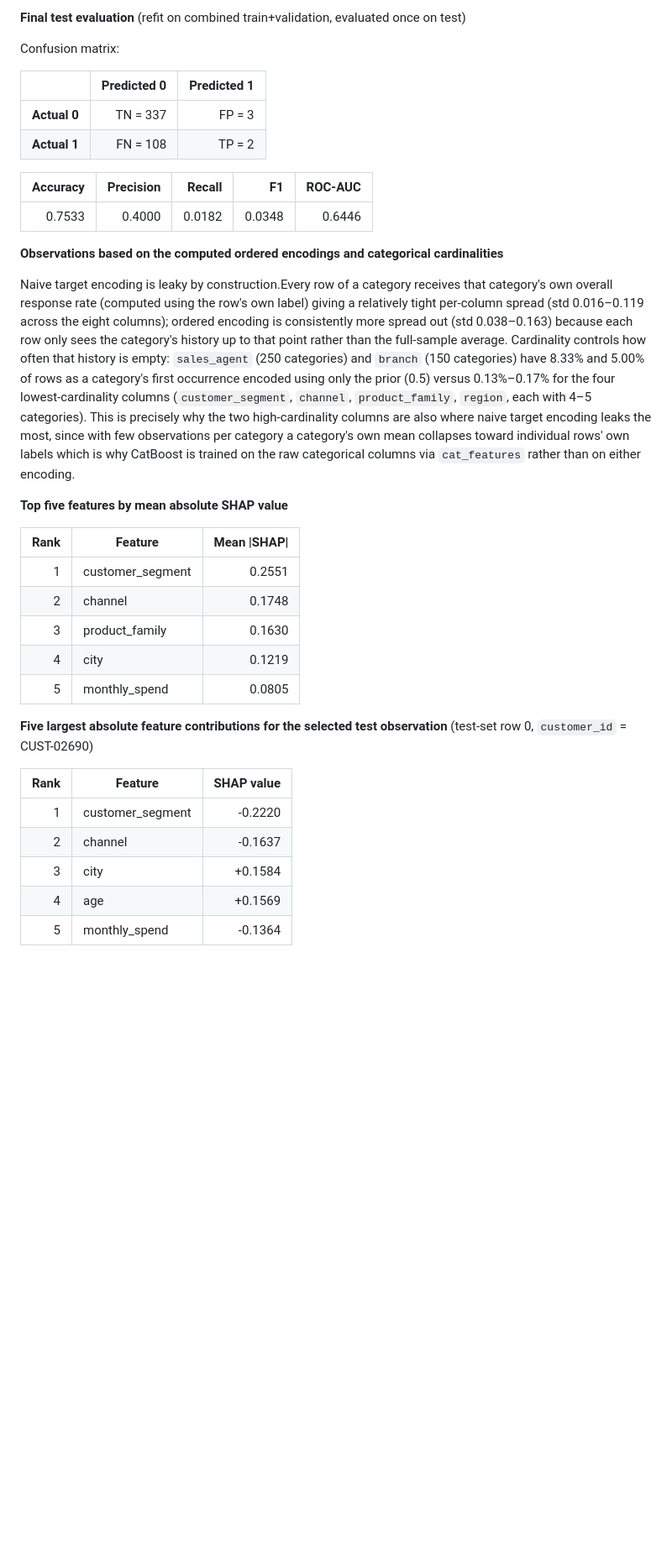
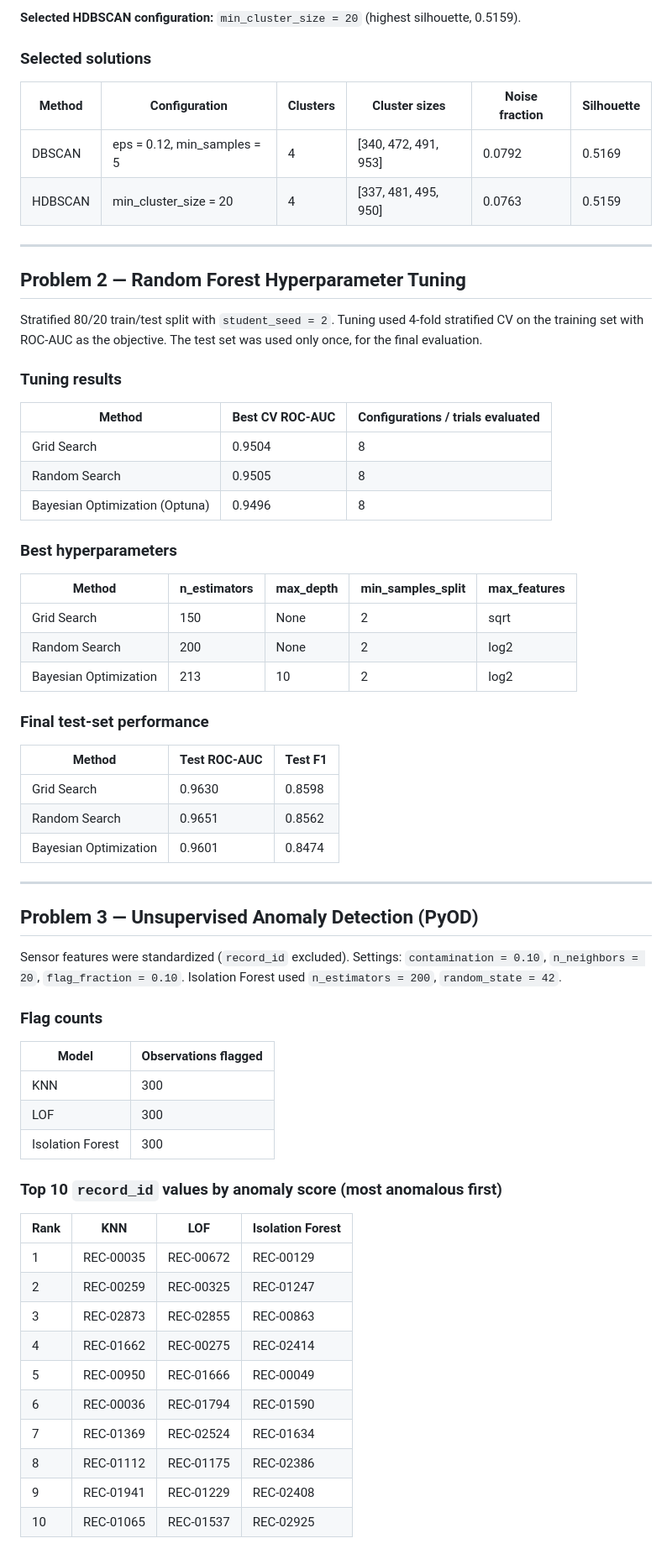
Before and after one commit to aryangusain18/carpool, a Markdown page: report.md, the part around one of its changes. Shown at 84% size. Rendered like a GitHub page; blank space fills up the shorter version.

```diff
--- a/report.md
+++ b/report.md
@@ -76,38 +30,69 @@ Weight and gain agree almost exactly at the top: `production_rate_tph` ranks fir
 
-**Final test evaluation** (refit on combined train+validation, evaluated once on test)
+**Selected HDBSCAN configuration:** `min_cluster_size = 20` (highest silhouette, 0.5159).
 
-Confusion matrix:
+### Selected solutions
 
-| | Predicted 0 | Predicted 1 |
-|---|---:|---:|
-| **Actual 0** | TN = 337 | FP = 3 |
-| **Actual 1** | FN = 108 | TP = 2 |
+| Method | Configuration | Clusters | Cluster sizes | Noise fraction | Silhouette |
+|---|---|---|---|---|---|
+| DBSCAN | eps = 0.12, min_samples = 5 | 4 | [340, 472, 491, 953] | 0.0792 | 0.5169 |
+| HDBSCAN | min_cluster_size = 20 | 4 | [337, 481, 495, 950] | 0.0763 | 0.5159 |
 
-| Accuracy | Precision | Recall | F1 | ROC-AUC |
-|---:|---:|---:|---:|---:|
-| 0.7533 | 0.4000 | 0.0182 | 0.0348 | 0.6446 |
+---
 
-**Observations based on the computed ordered encodings and categorical cardinalities**
+## Problem 2 — Random Forest Hyperparameter Tuning
 
-Naive target encoding is leaky by construction.Every row of a category receives that category's own overall response rate (computed using the row's own label) giving a relatively tight per-column spread (std 0.016–0.119 across the eight columns); ordered encoding is consistently more spread out (std 0.038–0.163) because each row only sees the category's history up to that point rather than the full-sample average. Cardinality controls how often that history is empty: `sales_agent` (250 categories) and `branch` (150 categories) have 8.33% and 5.00% of rows as a category's first occurrence encoded using only the prior (0.5) versus 0.13%–0.17% for the four lowest-cardinality columns (`customer_segment`, `channel`, `product_family`, `region`, each with 4–5 categories). This is precisely why the two high-cardinality columns are also where naive target encoding leaks the most, since with few observations per category a category's own mean collapses toward individual rows' own labels which is why CatBoost is trained on the raw categorical columns via `cat_features` rather than on either encoding.
+Stratified 80/20 train/test split with `student_seed = 2`. Tuning used 4-fold stratified CV on the training set with ROC-AUC as the objective. The test set was used only once, for the final evaluation.
 
-**Top five features by mean absolute SHAP value**
+### Tuning results
 
-| Rank | Feature | Mean \|SHAP\| |
-|---:|---|---:|
-| 1 | customer_segment | 0.2551 |
-| 2 | channel | 0.1748 |
-| 3 | product_family | 0.1630 |
-| 4 | city | 0.1219 |
-| 5 | monthly_spend | 0.0805 |
+| Method | Best CV ROC-AUC | Configurations / trials evaluated |
+|---|---|---|
+| Grid Search | 0.9504 | 8 |
+| Random Search | 0.9505 | 8 |
+| Bayesian Optimization (Optuna) | 0.9496 | 8 |
 
-**Five largest absolute feature contributions for the selected test observation**
-(test-set row 0, `customer_id` = CUST-02690)
+### Best hyperparameters
 
-| Rank | Feature | SHAP value |
-|---:|---|---:|
-| 1 | customer_segment | -0.2220 |
-| 2 | channel | -0.1637 |
-| 3 | city | +0.1584 |
-| 4 | age | +0.1569 |
-| 5 | monthly_spend | -0.1364 |
+| Method | n_estimators | max_depth | min_samples_split | max_features |
+|---|---|---|---|---|
+| Grid Search | 150 | None | 2 | sqrt |
+| Random Search | 200 | None | 2 | log2 |
+| Bayesian Optimization | 213 | 10 | 2 | log2 |
+
+### Final test-set performance
+
+| Method | Test ROC-AUC | Test F1 |
+|---|---|---|
+| Grid Search | 0.9630 | 0.8598 |
+| Random Search | 0.9651 | 0.8562 |
+| Bayesian Optimization | 0.9601 | 0.8474 |
+
+---
+
+## Problem 3 — Unsupervised Anomaly Detection (PyOD)
+
+Sensor features were standardized (`record_id` excluded). Settings: `contamination = 0.10`, `n_neighbors = 20`, `flag_fraction = 0.10`. Isolation Forest used `n_estimators = 200`, `random_state = 42`.
+
+### Flag counts
+
+| Model | Observations flagged |
+|---|---|
+| KNN | 300 |
+| LOF | 300 |
+| Isolation Forest | 300 |
+
+### Top 10 `record_id` values by anomaly score (most anomalous first)
+
+| Rank | KNN | LOF | Isolation Forest |
+|---|---|---|---|
+| 1 | REC-00035 | REC-00672 | REC-00129 |
+| 2 | REC-00259 | REC-00325 | REC-01247 |
+| 3 | REC-02873 | REC-02855 | REC-00863 |
+| 4 | REC-01662 | REC-00275 | REC-02414 |
+| 5 | REC-00950 | REC-01666 | REC-00049 |
+| 6 | REC-00036 | REC-01794 | REC-01590 |
+| 7 | REC-01369 | REC-02524 | REC-01634 |
+| 8 | REC-01112 | REC-01175 | REC-02386 |
+| 9 | REC-01941 | REC-01229 | REC-02408 |
+| 10 | REC-01065 | REC-01537 | REC-02925 |
+
```
Also changed, not shown: other parts of report.md (+47 -65 lines).
